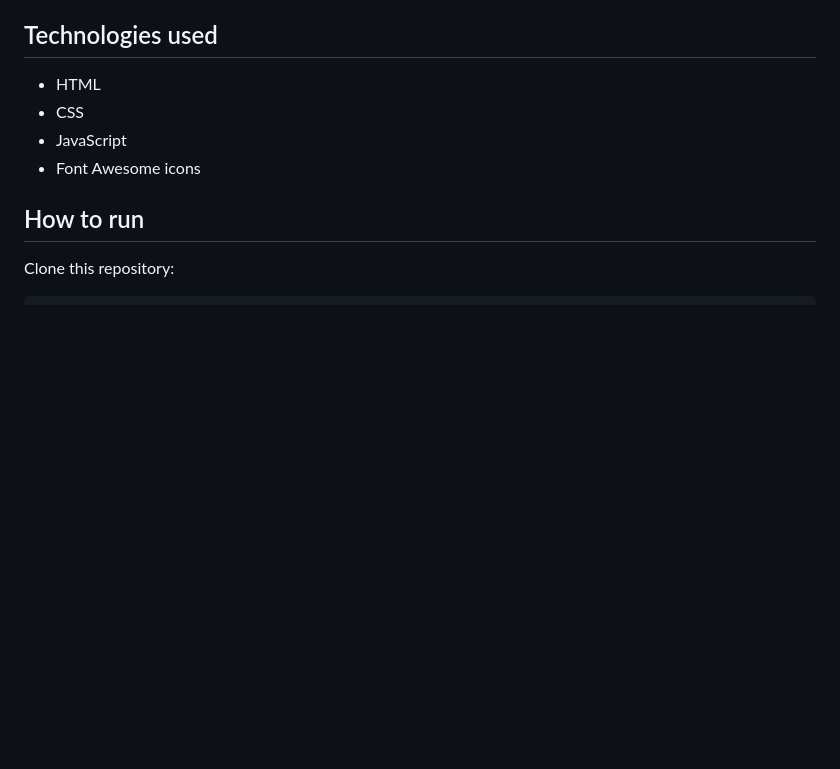
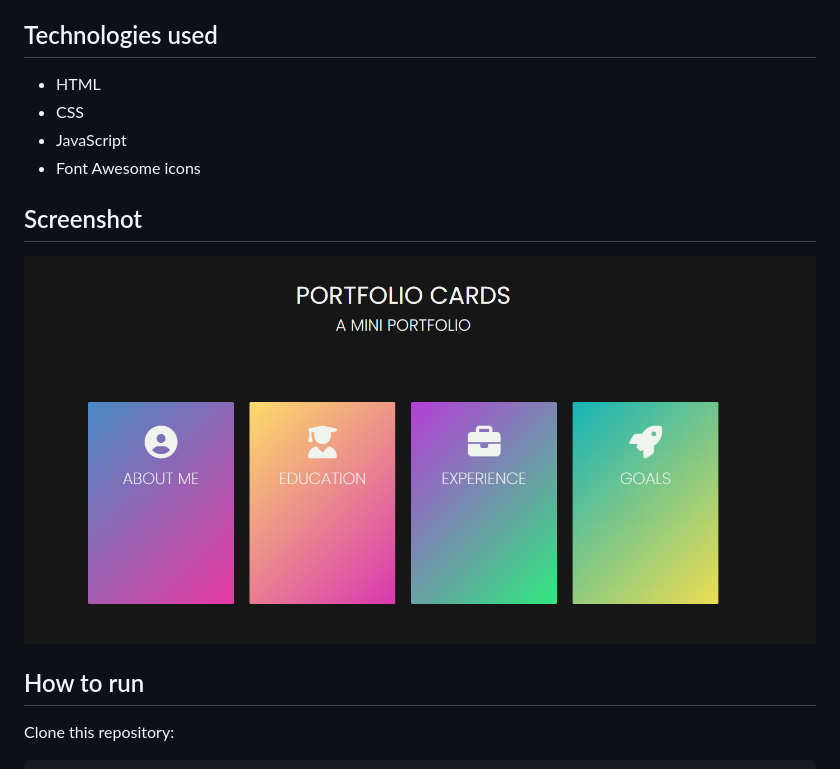
Before and after one commit to isabellea-f/portfolio-cards, a Markdown page: README.md, the part around the change. GitHub-like rendering; pictures changed too: images/portfolio-cards.png (added); blank space fills up the shorter version.

Commit message:
docs: Add screenshot to README

```diff
--- a/README.md
+++ b/README.md
@@ -15,6 +15,10 @@ A mini portfolio page showcasing four cards: About me, Education, Experience, an
 - JavaScript
 - Font Awesome icons
 
+## Screenshot
+
+![Portfolio Cards Screenshot](images/portfolio-cards.png)
+
 ## How to run
 
 Clone this repository:
```
